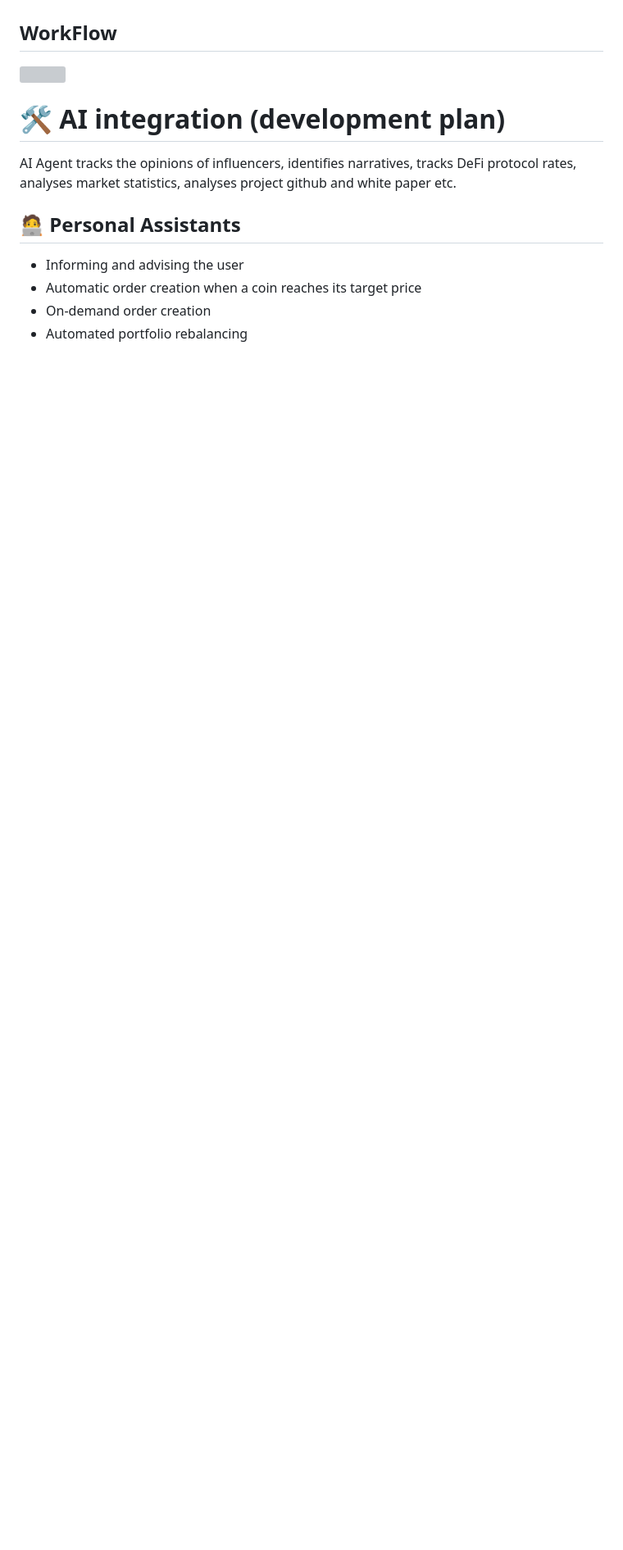
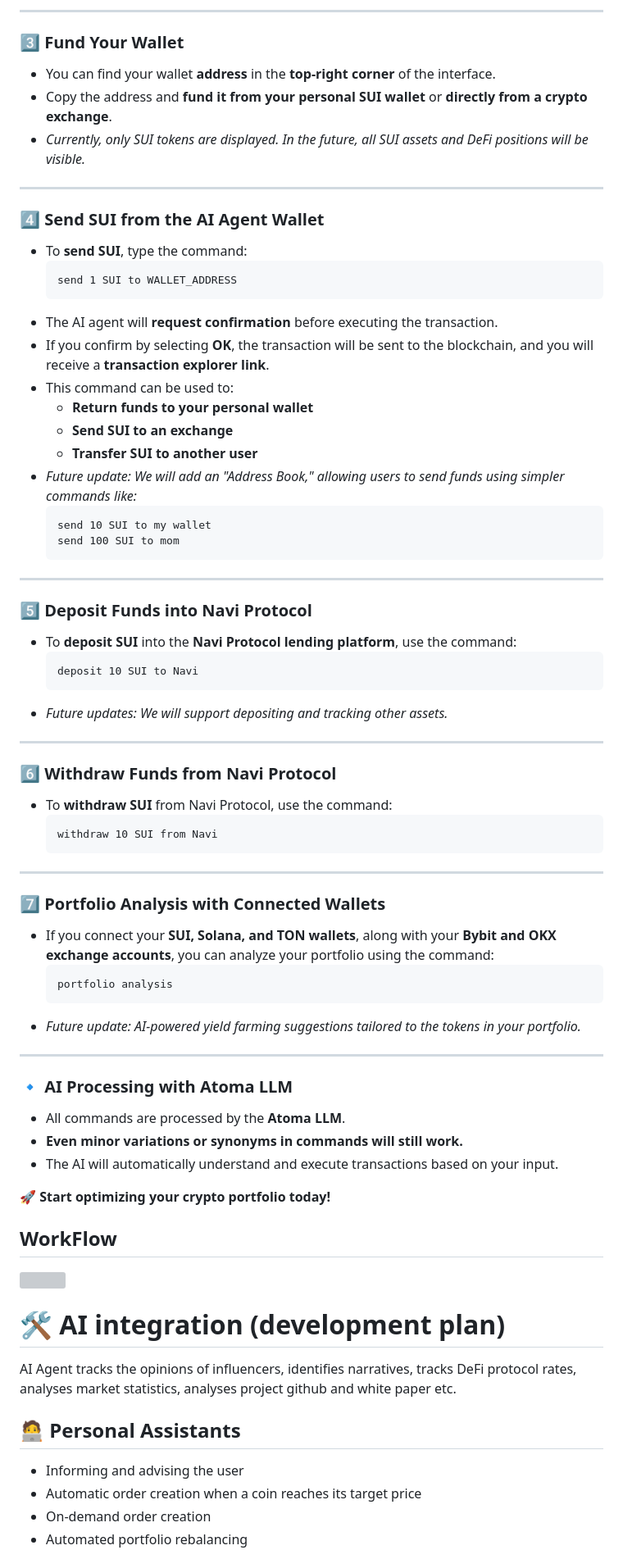
Before and after one commit to finkeeper/finkeeper, a Markdown page: README.md, the part around one of its changes. Shown at 82% size. Rendered like a GitHub page; blank space fills up the shorter version; grey boxes are pictures that could not be loaded.

````diff
--- a/README.md
+++ b/README.md
@@ -27,3 +56,65 @@ FinKeeper provides a complete financial overview across multiple crypto wallets
+---
+
+### **3️⃣ Fund Your Wallet**
+- You can find your wallet **address** in the **top-right corner** of the interface.
+- Copy the address and **fund it from your personal SUI wallet** or **directly from a crypto exchange**.
+- *Currently, only SUI tokens are displayed. In the future, all SUI assets and DeFi positions will be visible.*
+
+---
+
+### **4️⃣ Send SUI from the AI Agent Wallet**
+- To **send SUI**, type the command:
+  ```
+  send 1 SUI to WALLET_ADDRESS
+  ```
+- The AI agent will **request confirmation** before executing the transaction.
+- If you confirm by selecting **OK**, the transaction will be sent to the blockchain, and you will receive a **transaction explorer link**.
+- This command can be used to:
+  - **Return funds to your personal wallet**
+  - **Send SUI to an exchange**
+  - **Transfer SUI to another user**
+- *Future update: We will add an "Address Book," allowing users to send funds using simpler commands like:*
+  ```
+  send 10 SUI to my wallet
+  send 100 SUI to mom
+  ```
+
+---
+
+### **5️⃣ Deposit Funds into Navi Protocol**
+- To **deposit SUI** into the **Navi Protocol lending platform**, use the command:
+  ```
+  deposit 10 SUI to Navi
+  ```
+- *Future updates: We will support depositing and tracking other assets.*
+
+---
+
+### **6️⃣ Withdraw Funds from Navi Protocol**
+- To **withdraw SUI** from Navi Protocol, use the command:
+  ```
+  withdraw 10 SUI from Navi
+  ```
+
+---
+
+### **7️⃣ Portfolio Analysis with Connected Wallets**
+- If you connect your **SUI, Solana, and TON wallets**, along with your **Bybit and OKX exchange accounts**, you can analyze your portfolio using the command:
+  ```
+  portfolio analysis
+  ```
+- *Future update: AI-powered yield farming suggestions tailored to the tokens in your portfolio.*
+
+---
+
+### **🔹 AI Processing with Atoma LLM**
+- All commands are processed by the **Atoma LLM**.
+- **Even minor variations or synonyms in commands will still work.**
+- The AI will automatically understand and execute transactions based on your input.
+
+🚀 **Start optimizing your crypto portfolio today!**
+
+
 
 ## WorkFlow
 <img src="https://sheremetev.aoserver.ru/storage/8ae7c3e09485cbe7701b2aa305ba9078/Marketing/FinKeeper/WorkFlow.png"  />
````
Also changed, not shown: other parts of README.md (+29 -0 lines).
